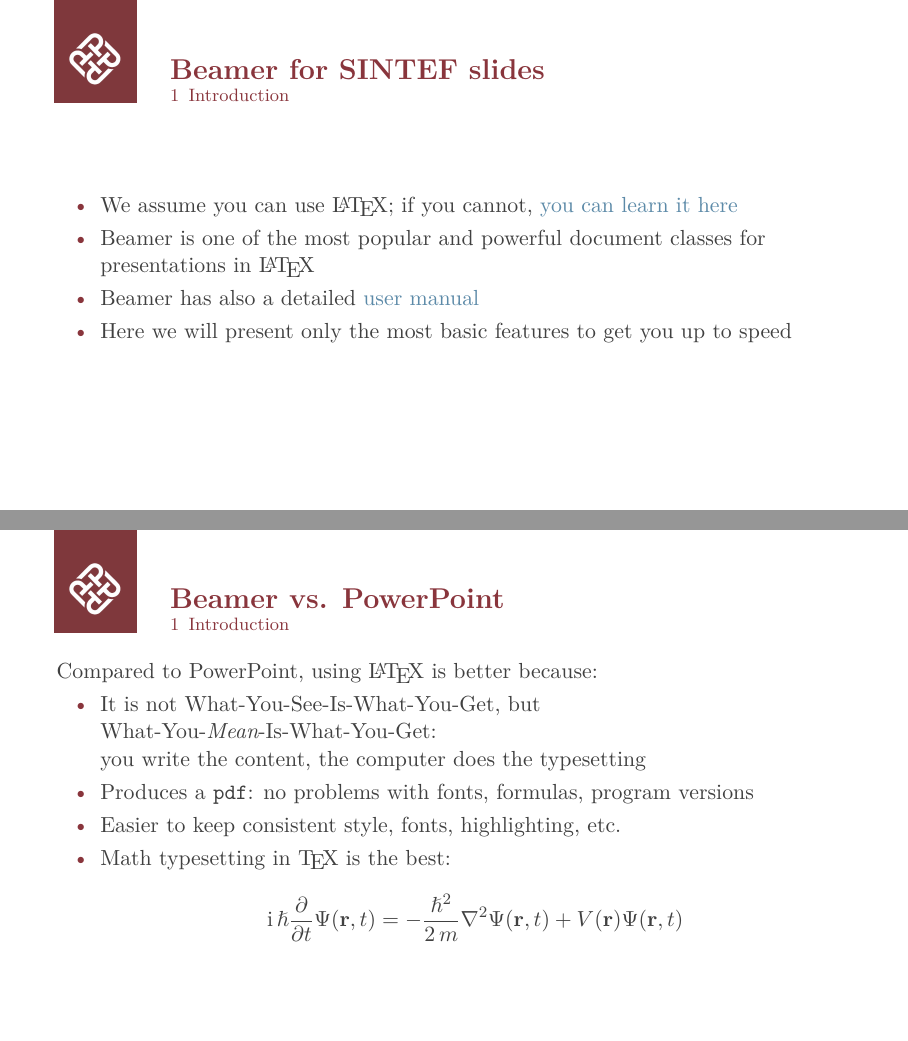
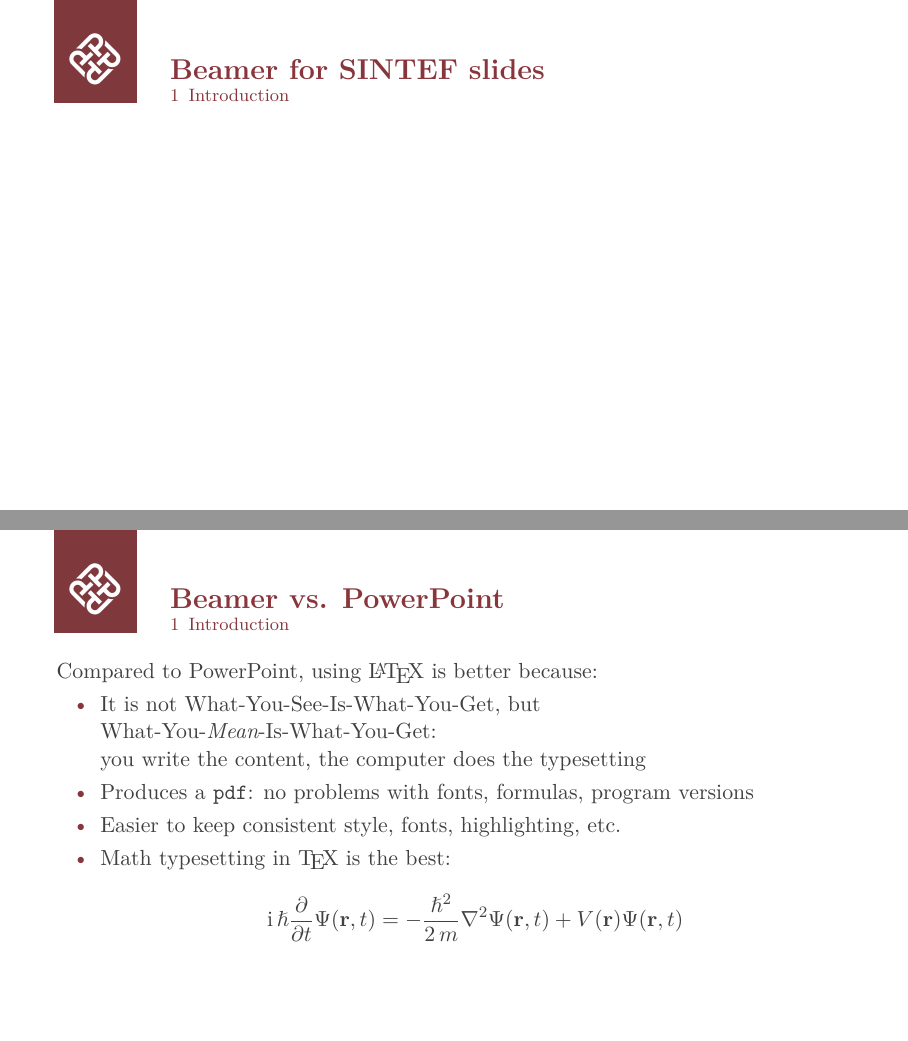
Before and after one commit to Athene-ai/Karl-Popper-and-Evolutionary-Economics, LaTeX slides (Karl Popper and Evolutionary Economics.tex): pages 4 and 5 of 22, joined at a grey line. Compiled offline with pdfLaTeX.

Commit message:
Updates from Overleaf

```diff
--- a/Karl Popper and Evolutionary Economics.tex
+++ b/Karl Popper and Evolutionary Economics.tex
@@ -30,36 +30,12 @@
 \includegraphics[scale=0.15]{images/Karl_Popper.jpg}\\
 \end{column}
 \end{columns}
-
- %\begin{align}
-%The principal goal of the present research
-%work is to provide an tentative answer to this reader dilemma discovering
-%the philosophical foundations of Nelson and Winter theory. This is what, as
-%we will see throughout the paper, Popper called the method of situational
-%logic or situational analysis. In particular, it will be possible to conclude
-%that Nelson and Winter’s evolutionary theory is based on trial and error
-%procedure or search and selection like happens in Popper’s evolution
-%theory.
-% \end{align}
-
-
-%\includegraphics{images/Karl_Popper}
-
 \end{frame}
 
 \section{Introduction}
 
 \begin{frame}{Beamer for SINTEF slides}{\thesection \, \secname}
 
-\begin{itemize}
-\item We assume you can use \LaTeX; if you cannot,
-\hrefcol{http://en.wikibooks.org/wiki/LaTeX/}{you can learn it here}
-\item Beamer is one of the most popular and powerful document
-classes for presentations in \LaTeX
-\item Beamer has also a detailed
-\hrefcol{http://www.ctan.org/tex-archive/macros/latex/contrib/beamer/doc/beameruserguide.pdf}{user manual}
-\item Here we will present only the most basic features to get you up to speed
-\end{itemize}
 \end{frame}
 
 \begin{frame}{Beamer vs. PowerPoint}
```
